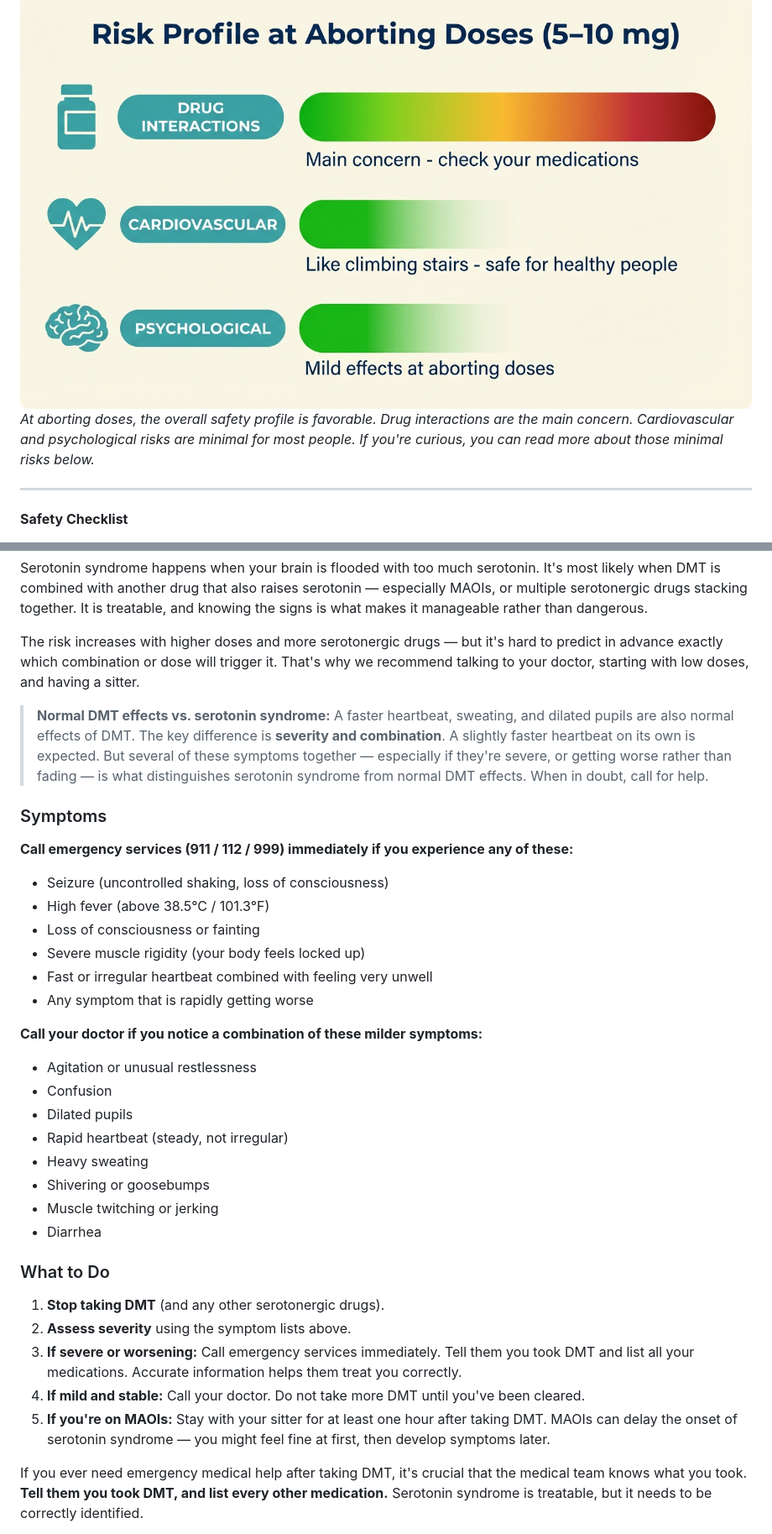
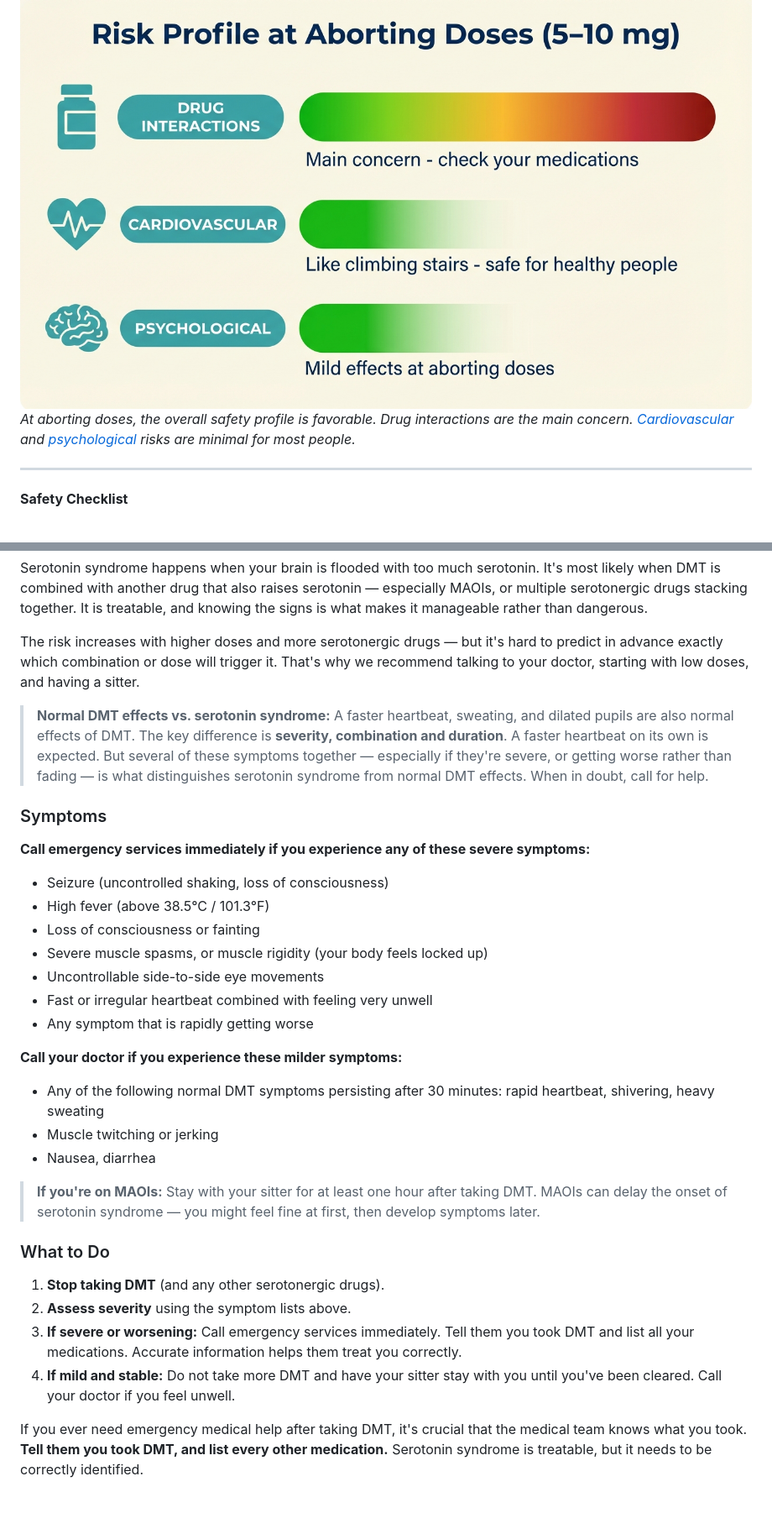
Before and after one commit to Yukee/guide, a Markdown page: 03-safety.md, 2 parts joined by grey strips. Shown at 84% size. Drawn GitHub-style; blank space fills up the shorter version.

Commit message:
small tweaks to safety section

```diff
--- a/03-safety.md
+++ b/03-safety.md
@@ -5,7 +5,7 @@
 The [basics page](02-dmt-basics.md) gave you the short version. Here's the fuller picture: at the low doses used to abort cluster headache attacks (5–10 mg), DMT's cardiovascular and psychological risks are very low for healthy people. The main concern — and the reason this page exists — is **drug interactions**, specifically with medications that affect serotonin.
 
 ![Safety profile summary — at aborting doses, drug interactions are the primary concern while cardiovascular and psychological risks are minimal for most people](images/illustration-safety-profile-summary.jpg)
-*At aborting doses, the overall safety profile is favorable. Drug interactions are the main concern. Cardiovascular and psychological risks are minimal for most people. If you're curious, you can read more about those minimal risks below.*
+*At aborting doses, the overall safety profile is favorable. Drug interactions are the main concern. [Cardiovascular](#cardiovascular-effects) and [psychological](#psychological-safety) risks are minimal for most people.*
 
 ---
 
@@ -70,37 +70,34 @@ Serotonin syndrome happens when your brain is flooded with too much serotonin. I
 
 The risk increases with higher doses and more serotonergic drugs — but it's hard to predict in advance exactly which combination or dose will trigger it. That's why we recommend talking to your doctor, starting with low doses, and having a sitter.
 
-> **Normal DMT effects vs. serotonin syndrome:** A faster heartbeat, sweating, and dilated pupils are also normal effects of DMT. The key difference is **severity and combination**. A slightly faster heartbeat on its own is expected. But several of these symptoms together — especially if they're severe, or getting worse rather than fading — is what distinguishes serotonin syndrome from normal DMT effects. When in doubt, call for help.
+> **Normal DMT effects vs. serotonin syndrome:** A faster heartbeat, sweating, and dilated pupils are also normal effects of DMT. The key difference is **severity, combination and duration**. A faster heartbeat on its own is expected. But several of these symptoms together — especially if they're severe, or getting worse rather than fading — is what distinguishes serotonin syndrome from normal DMT effects. When in doubt, call for help.
 
 ### Symptoms
 
-**Call emergency services (911 / 112 / 999) immediately if you experience any of these:**
+**Call emergency services immediately if you experience any of these severe symptoms:**
 
 - Seizure (uncontrolled shaking, loss of consciousness)
 - High fever (above 38.5°C / 101.3°F)
 - Loss of consciousness or fainting
-- Severe muscle rigidity (your body feels locked up)
+- Severe muscle spasms, or muscle rigidity (your body feels locked up)
+- Uncontrollable side-to-side eye movements
 - Fast or irregular heartbeat combined with feeling very unwell
 - Any symptom that is rapidly getting worse
 
-**Call your doctor if you notice a combination of these milder symptoms:**
+**Call your doctor if you experience these milder symptoms:**
 
-- Agitation or unusual restlessness
-- Confusion
-- Dilated pupils
-- Rapid heartbeat (steady, not irregular)
-- Heavy sweating
-- Shivering or goosebumps
+- Any of the following normal DMT symptoms persisting after 30 minutes: rapid heartbeat, shivering, heavy sweating
 - Muscle twitching or jerking
-- Diarrhea
+- Nausea, diarrhea
+
+> **If you're on MAOIs:** Stay with your sitter for at least one hour after taking DMT. MAOIs can delay the onset of serotonin syndrome — you might feel fine at first, then develop symptoms later.
 
 ### What to Do
 
 1. **Stop taking DMT** (and any other serotonergic drugs).
 2. **Assess severity** using the symptom lists above.
 3. **If severe or worsening:** Call emergency services immediately. Tell them you took DMT and list all your medications. Accurate information helps them treat you correctly.
-4. **If mild and stable:** Call your doctor. Do not take more DMT until you've been cleared.
-5. **If you're on MAOIs:** Stay with your sitter for at least one hour after taking DMT. MAOIs can delay the onset of serotonin syndrome — you might feel fine at first, then develop symptoms later.
+4. **If mild and stable:** Do not take more DMT and have your sitter stay with you until you've been cleared. Call your doctor if you feel unwell.
 
 If you ever need emergency medical help after taking DMT, it's crucial that the medical team knows what you took. **Tell them you took DMT, and list every other medication.** Serotonin syndrome is treatable, but it needs to be correctly identified.
 
```
Also changed, not shown: other parts of 03-safety.md (+3 -3 lines).
